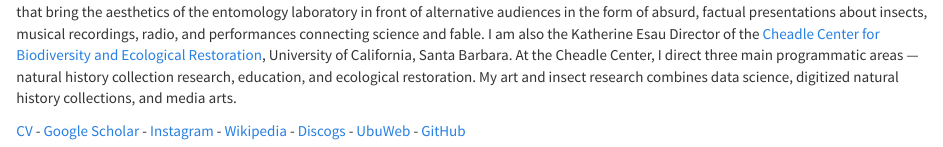
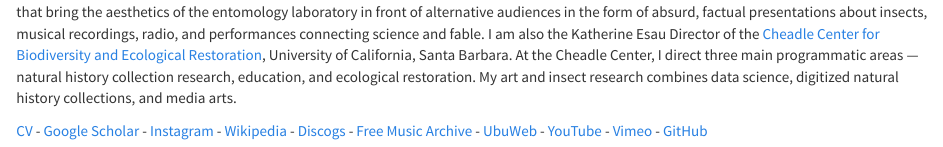
Before and after one commit to seltmann/begoniasociety, an R Markdown document (index.Rmd): the page in a window 1100 px wide, from 280 px down. The pictures show the output file index.html that the author committed with the source, opened offline; library style sheets and scripts come from the installed R packages.

Commit message:
new vvideo links

```diff
--- a/index.Rmd
+++ b/index.Rmd
@@ -12,4 +12,9 @@ output: html_document
 <img align="right" src="https://seltmann.github.io/begoniasociety/images/research-areas.png" width="300">
 I am Katja Seltmann, an entomological artist and scientist. I publish research about insects, biodiversity data science, and insect responses to environmental changes or conditions. I regularly create artworks under the name Irene Moon that bring the aesthetics of the entomology laboratory in front of alternative audiences in the form of absurd, factual presentations about insects, musical recordings, radio, and performances connecting science and fable. I am also the Katherine Esau Director of the [Cheadle Center for Biodiversity and Ecological Restoration](https://www.ccber.ucsb.edu), University of California, Santa Barbara. At the Cheadle Center, I direct three main programmatic areas — natural history collection research, education, and ecological restoration. My art and insect research combines data science, digitized natural history collections, and media arts.
 
-[CV](https://docs.google.com/document/d/1DpYPQqp3g7B-KNrT06vOE2V8MyOQ6djRMs1b8PgWpEY/edit?usp=sharing) - [Google Scholar](https://scholar.google.com/citations?user=gsh_xxoAAAAJ&hl=en) - [Instagram](https://www.instagram.com/irene._.moon/) - [Wikipedia](https://en.wikipedia.org/wiki/Irene_Moon) - [Discogs](https://www.discogs.com/artist/354767-Irene-Moon) - [UbuWeb](http://ubu.com/film/moon.html) - [GitHub](https://github.com/seltmann)
+[CV](https://docs.google.com/document/d/1DpYPQqp3g7B-KNrT06vOE2V8MyOQ6djRMs1b8PgWpEY/edit?usp=sharing) - [Google Scholar](https://scholar.google.com/citations?user=gsh_xxoAAAAJ&hl=en) - [Instagram](https://www.instagram.com/irene._.moon/) - [Wikipedia](https://en.wikipedia.org/wiki/Irene_Moon) - [Discogs](https://www.discogs.com/artist/354767-Irene-Moon) -
+[Free Music Archive](https://freemusicarchive.org/music/Irene_Moon) -
+[UbuWeb](http://ubu.com/film/moon.html) -
+[YouTube](https://www.youtube.com/@moonirene/videos) -
+[Vimeo](https://vimeo.com/user5450790) -
+[GitHub](https://github.com/seltmann)
```
Also changed, not shown: index.html.
